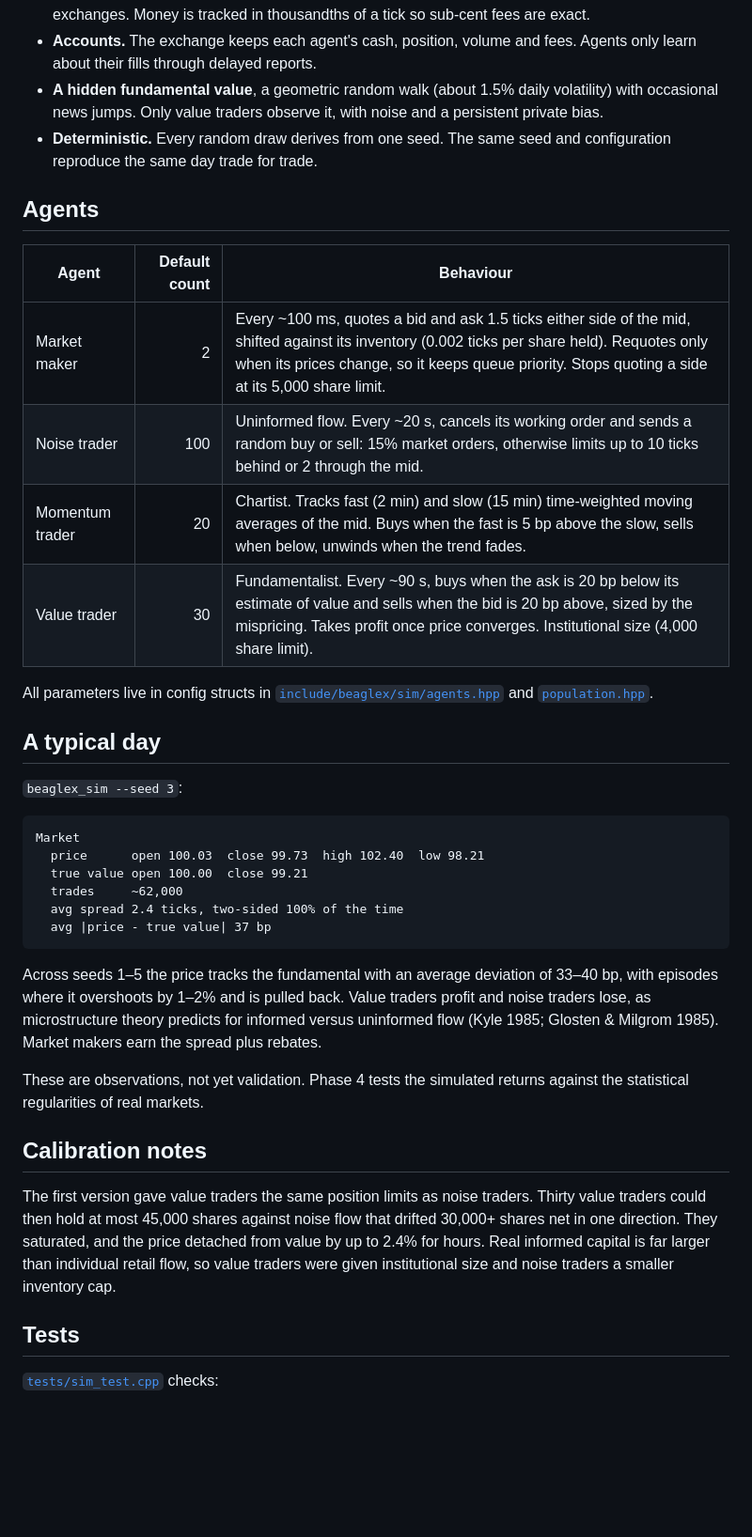
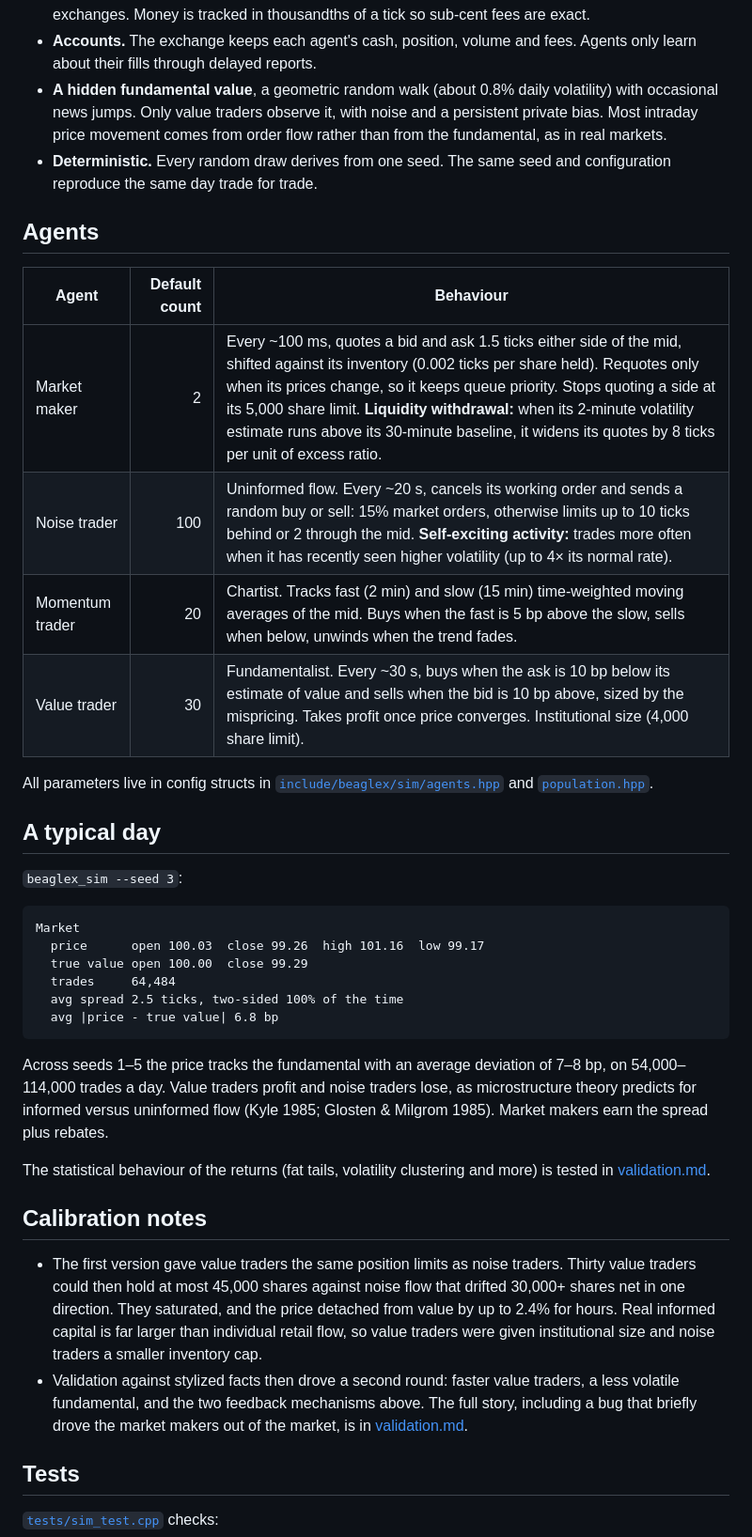
Before and after one commit to amalrtms/beaglex, a Markdown page: docs/simulation.md, the part around the change. Shown: that part at 94% size. GitHub-like rendering; blank space fills up the shorter version.

````diff
--- a/docs/simulation.md
+++ b/docs/simulation.md
@@ -21,9 +21,10 @@ through the [matching engine](../README.md#matching-engine).
   sub-cent fees are exact.
 - **Accounts.** The exchange keeps each agent's cash, position, volume and fees.
   Agents only learn about their fills through delayed reports.
-- **A hidden fundamental value**, a geometric random walk (about 1.5% daily
+- **A hidden fundamental value**, a geometric random walk (about 0.8% daily
   volatility) with occasional news jumps. Only value traders observe it, with
-  noise and a persistent private bias.
+  noise and a persistent private bias. Most intraday price movement comes from
+  order flow rather than from the fundamental, as in real markets.
 - **Deterministic.** Every random draw derives from one seed. The same seed and
   configuration reproduce the same day trade for trade.
 
@@ -31,10 +32,10 @@ through the [matching engine](../README.md#matching-engine).
 
 | Agent | Default count | Behaviour |
 |---|---:|---|
-| Market maker | 2 | Every ~100 ms, quotes a bid and ask 1.5 ticks either side of the mid, shifted against its inventory (0.002 ticks per share held). Requotes only when its prices change, so it keeps queue priority. Stops quoting a side at its 5,000 share limit. |
-| Noise trader | 100 | Uninformed flow. Every ~20 s, cancels its working order and sends a random buy or sell: 15% market orders, otherwise limits up to 10 ticks behind or 2 through the mid. |
+| Market maker | 2 | Every ~100 ms, quotes a bid and ask 1.5 ticks either side of the mid, shifted against its inventory (0.002 ticks per share held). Requotes only when its prices change, so it keeps queue priority. Stops quoting a side at its 5,000 share limit. **Liquidity withdrawal:** when its 2-minute volatility estimate runs above its 30-minute baseline, it widens its quotes by 8 ticks per unit of excess ratio. |
+| Noise trader | 100 | Uninformed flow. Every ~20 s, cancels its working order and sends a random buy or sell: 15% market orders, otherwise limits up to 10 ticks behind or 2 through the mid. **Self-exciting activity:** trades more often when it has recently seen higher volatility (up to 4× its normal rate). |
 | Momentum trader | 20 | Chartist. Tracks fast (2 min) and slow (15 min) time-weighted moving averages of the mid. Buys when the fast is 5 bp above the slow, sells when below, unwinds when the trend fades. |
-| Value trader | 30 | Fundamentalist. Every ~90 s, buys when the ask is 20 bp below its estimate of value and sells when the bid is 20 bp above, sized by the mispricing. Takes profit once price converges. Institutional size (4,000 share limit). |
+| Value trader | 30 | Fundamentalist. Every ~30 s, buys when the ask is 10 bp below its estimate of value and sells when the bid is 10 bp above, sized by the mispricing. Takes profit once price converges. Institutional size (4,000 share limit). |
 
 All parameters live in config structs in
 [`include/beaglex/sim/agents.hpp`](../include/beaglex/sim/agents.hpp) and
@@ -46,30 +47,34 @@ All parameters live in config structs in
 
 ```
 Market
-  price      open 100.03  close 99.73  high 102.40  low 98.21
-  true value open 100.00  close 99.21
-  trades     ~62,000
-  avg spread 2.4 ticks, two-sided 100% of the time
-  avg |price - true value| 37 bp
+  price      open 100.03  close 99.26  high 101.16  low 99.17
+  true value open 100.00  close 99.29
+  trades     64,484
+  avg spread 2.5 ticks, two-sided 100% of the time
+  avg |price - true value| 6.8 bp
 ```
 
 Across seeds 1–5 the price tracks the fundamental with an average deviation
-of 33–40 bp, with episodes where it overshoots by 1–2% and is pulled back.
-Value traders profit and noise traders lose, as microstructure theory predicts
-for informed versus uninformed flow (Kyle 1985; Glosten & Milgrom 1985).
-Market makers earn the spread plus rebates.
+of 7–8 bp, on 54,000–114,000 trades a day. Value traders profit and noise
+traders lose, as microstructure theory predicts for informed versus uninformed
+flow (Kyle 1985; Glosten & Milgrom 1985). Market makers earn the spread plus
+rebates.
 
-These are observations, not yet validation. Phase 4 tests the simulated
-returns against the statistical regularities of real markets.
+The statistical behaviour of the returns (fat tails, volatility clustering and
+more) is tested in [validation.md](validation.md).
 
 ## Calibration notes
 
-The first version gave value traders the same position limits as noise
-traders. Thirty value traders could then hold at most 45,000 shares against
-noise flow that drifted 30,000+ shares net in one direction. They saturated,
-and the price detached from value by up to 2.4% for hours. Real informed
-capital is far larger than individual retail flow, so value traders were given
-institutional size and noise traders a smaller inventory cap.
+- The first version gave value traders the same position limits as noise
+  traders. Thirty value traders could then hold at most 45,000 shares against
+  noise flow that drifted 30,000+ shares net in one direction. They saturated,
+  and the price detached from value by up to 2.4% for hours. Real informed
+  capital is far larger than individual retail flow, so value traders were given
+  institutional size and noise traders a smaller inventory cap.
+- Validation against stylized facts then drove a second round: faster value
+  traders, a less volatile fundamental, and the two feedback mechanisms above.
+  The full story, including a bug that briefly drove the market makers out of
+  the market, is in [validation.md](validation.md#how-the-calibration-got-here).
 
 ## Tests
 
````
Also changed, not shown: README.md (+41 -14 lines), docs/validation.md (added, +119 -0 lines), docs/img/example_day.png (added), docs/img/fat_tails.png (added), docs/img/volatility_clustering.png (added), 12 other files.
